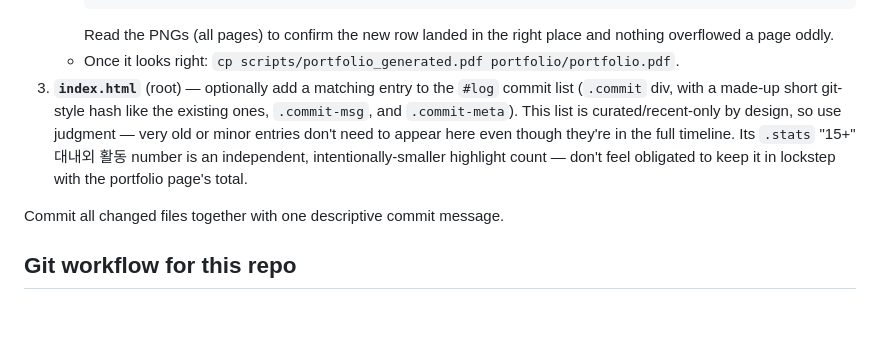
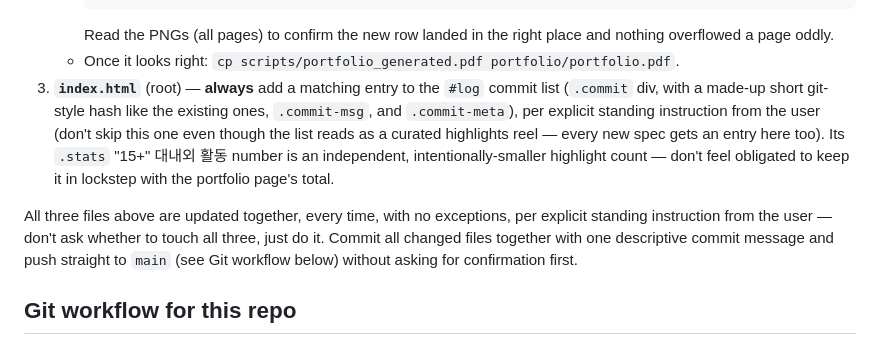
Before and after one commit to ChoeHanMin/choehanmin.github.io, a Markdown page: CLAUDE.md, the part around the change. Drawn GitHub-style; blank space fills up the shorter version.

Commit message:
Make root index.html commit-log entry mandatory in spec workflow
Per explicit user instruction: every new activity/spec addition must
touch all three of index.html, portfolio/index.html, and
portfolio/portfolio.pdf, committed and pushed together, no exceptions.

Co-Authored-By: Claude Sonnet 5 <noreply@anthropic.com>
Claude-Session: https://claude.ai/code/session_019Msb7LqWpPEhdmmGxopFQv

```diff
--- a/CLAUDE.md
+++ b/CLAUDE.md
@@ -50,16 +50,20 @@ entries (newest first, by start date):
      place and nothing overflowed a page oddly.
    - Once it looks right: `cp scripts/portfolio_generated.pdf
      portfolio/portfolio.pdf`.
-3. **`index.html`** (root) — optionally add a matching entry to the
+3. **`index.html`** (root) — **always** add a matching entry to the
    `#log` commit list (`.commit` div, with a made-up short git-style hash
-   like the existing ones, `.commit-msg`, and `.commit-meta`). This list
-   is curated/recent-only by design, so use judgment — very old or minor
-   entries don't need to appear here even though they're in the full
-   timeline. Its `.stats` "15+" 대내외 활동 number is an independent,
-   intentionally-smaller highlight count — don't feel obligated to keep
-   it in lockstep with the portfolio page's total.
+   like the existing ones, `.commit-msg`, and `.commit-meta`), per
+   explicit standing instruction from the user (don't skip this one even
+   though the list reads as a curated highlights reel — every new spec
+   gets an entry here too). Its `.stats` "15+" 대내외 활동 number is an
+   independent, intentionally-smaller highlight count — don't feel
+   obligated to keep it in lockstep with the portfolio page's total.
 
-Commit all changed files together with one descriptive commit message.
+All three files above are updated together, every time, with no
+exceptions, per explicit standing instruction from the user — don't ask
+whether to touch all three, just do it. Commit all changed files together
+with one descriptive commit message and push straight to `main` (see Git
+workflow below) without asking for confirmation first.
 
 ## Git workflow for this repo
 
```
